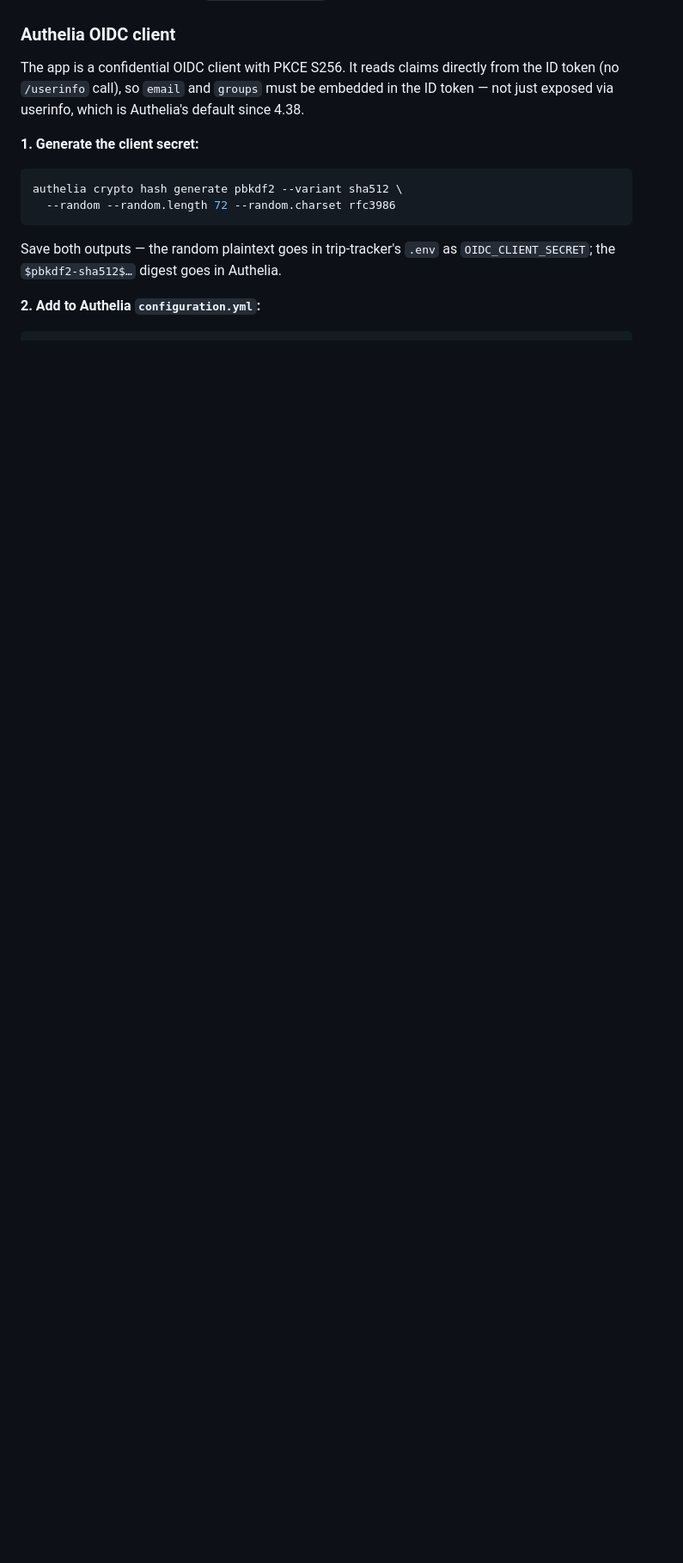
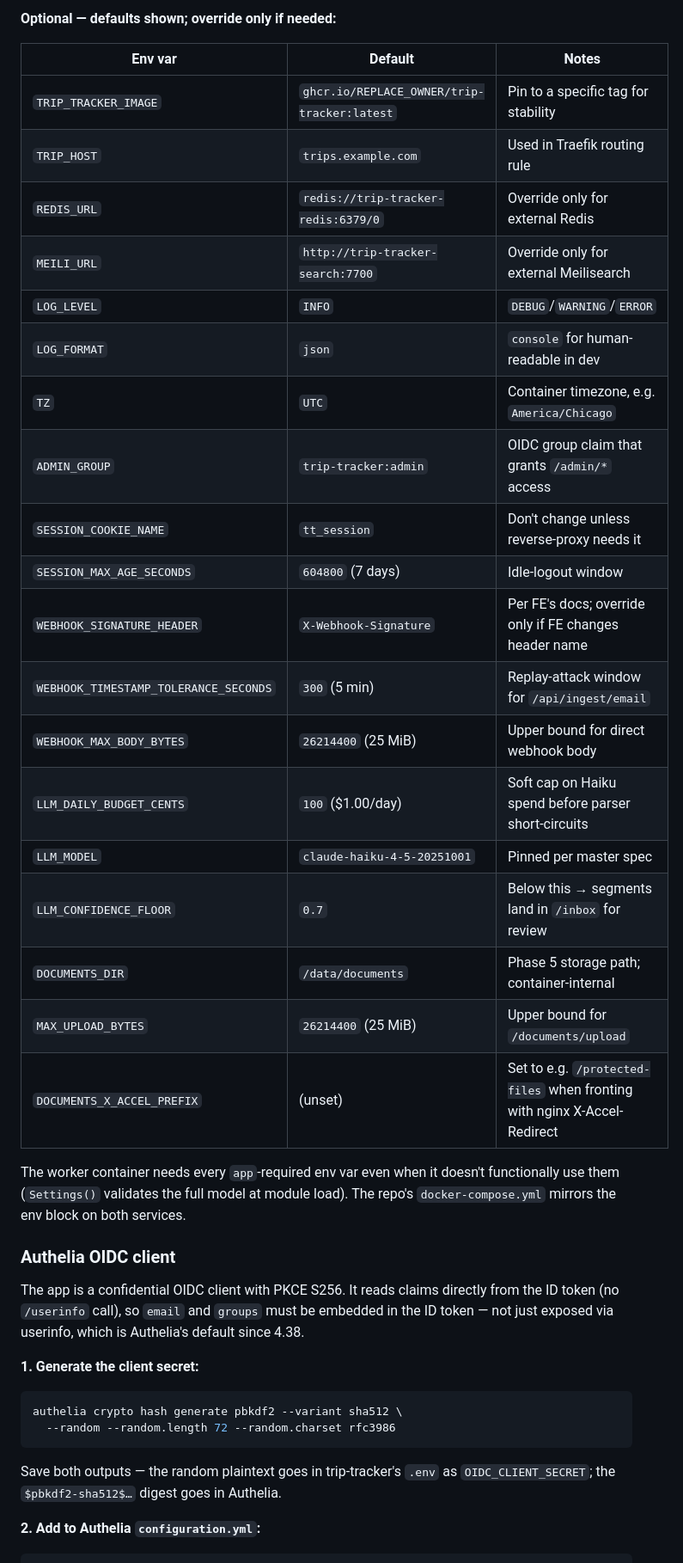
Before and after one commit to owine/trip-tracker, a Markdown page: README.md, the part around one of its changes. Shown at 86% size. Drawn GitHub-style; blank space fills up the shorter version.

Commit message:
docs: env-var reference table in README (required + optional)

```diff
--- a/README.md
+++ b/README.md
@@ -275,3 +298,31 @@ Configure forwardemail.net webhook → `/api/ingest/email` (Phase 2).
+**Optional — defaults shown; override only if needed:**
+
+| Env var | Default | Notes |
+|---|---|---|
+| `TRIP_TRACKER_IMAGE` | `ghcr.io/REPLACE_OWNER/trip-tracker:latest` | Pin to a specific tag for stability |
+| `TRIP_HOST` | `trips.example.com` | Used in Traefik routing rule |
+| `REDIS_URL` | `redis://trip-tracker-redis:6379/0` | Override only for external Redis |
+| `MEILI_URL` | `http://trip-tracker-search:7700` | Override only for external Meilisearch |
+| `LOG_LEVEL` | `INFO` | `DEBUG`/`WARNING`/`ERROR` |
+| `LOG_FORMAT` | `json` | `console` for human-readable in dev |
+| `TZ` | `UTC` | Container timezone, e.g. `America/Chicago` |
+| `ADMIN_GROUP` | `trip-tracker:admin` | OIDC group claim that grants `/admin/*` access |
+| `SESSION_COOKIE_NAME` | `tt_session` | Don't change unless reverse-proxy needs it |
+| `SESSION_MAX_AGE_SECONDS` | `604800` (7 days) | Idle-logout window |
+| `WEBHOOK_SIGNATURE_HEADER` | `X-Webhook-Signature` | Per FE's docs; override only if FE changes header name |
+| `WEBHOOK_TIMESTAMP_TOLERANCE_SECONDS` | `300` (5 min) | Replay-attack window for `/api/ingest/email` |
+| `WEBHOOK_MAX_BODY_BYTES` | `26214400` (25 MiB) | Upper bound for direct webhook body |
+| `LLM_DAILY_BUDGET_CENTS` | `100` ($1.00/day) | Soft cap on Haiku spend before parser short-circuits |
+| `LLM_MODEL` | `claude-haiku-4-5-20251001` | Pinned per master spec |
+| `LLM_CONFIDENCE_FLOOR` | `0.7` | Below this → segments land in `/inbox` for review |
+| `DOCUMENTS_DIR` | `/data/documents` | Phase 5 storage path; container-internal |
+| `MAX_UPLOAD_BYTES` | `26214400` (25 MiB) | Upper bound for `/documents/upload` |
+| `DOCUMENTS_X_ACCEL_PREFIX` | (unset) | Set to e.g. `/protected-files` when fronting with nginx X-Accel-Redirect |
+
+The worker container needs every `app`-required env var even when it doesn't
+functionally use them (`Settings()` validates the full model at module load).
+The repo's `docker-compose.yml` mirrors the env block on both services.
+
 ### Authelia OIDC client
 
 The app is a confidential OIDC client with PKCE S256. It reads claims directly
```
Also changed, not shown: other parts of README.md (+23 -0 lines).
